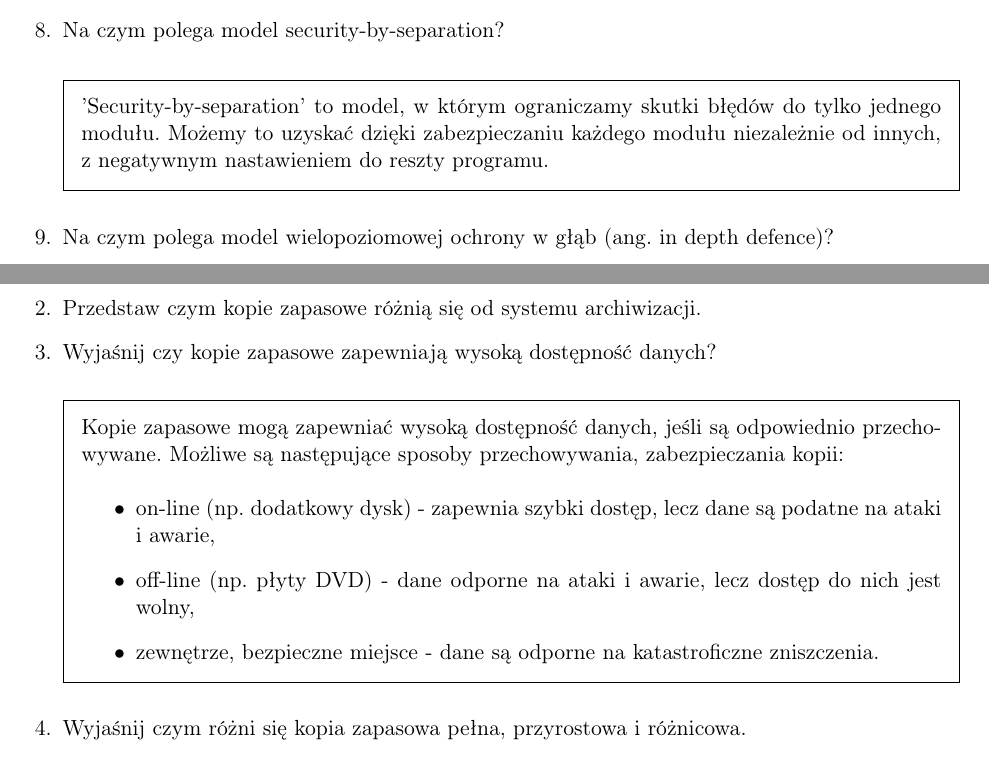
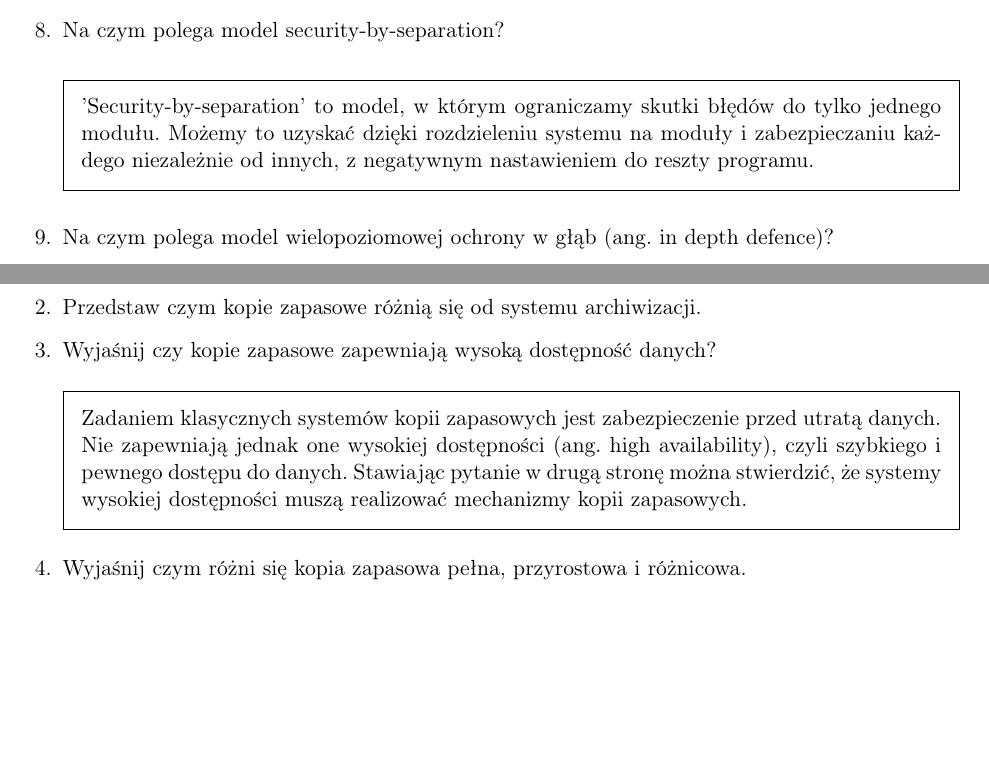
Before and after one commit to sawickib/ochrona-qa, a LaTeX problem sheet (ochrona-QA.tex): two parts of pages 29 and 32 of 34, joined at a grey line, cut so that both start at the same text, the shorter picture padded with empty space. Compiled offline with pdfLaTeX.

Commit message:
Lekkie korekty po merge'u`

```diff
--- a/ochrona-QA.tex
+++ b/ochrona-QA.tex
@@ -967,7 +969,7 @@ Już reguła Kerkhoffsa odradzała stosowania takiej techniki: ,,Nie opieramy si
 
 \question Na czym polega model security-by-separation?
 \begin{solution}
-'Security-by-separation' to model, w którym ograniczamy skutki błędów do tylko jednego modułu. Możemy to uzyskać dzięki zabezpieczaniu każdego modułu niezależnie od innych, z negatywnym nastawieniem do reszty programu.
+'Security-by-separation' to model, w którym ograniczamy skutki błędów do tylko jednego modułu. Możemy to uzyskać dzięki rozdzieleniu systemu na moduły i zabezpieczaniu każdego  niezależnie od innych, z negatywnym nastawieniem do reszty programu.
 \end{solution}
 
 \question Na czym polega model wielopoziomowej ochrony w głąb (ang. in depth defence)?
@@ -1075,12 +1077,7 @@ Skuteczna obrona wymaga także znajomości technik ataków. Hackowanie jest wła
 
 \question Wyjaśnij czy kopie zapasowe zapewniają wysoką dostępność danych?
 \begin{solution}
-Kopie zapasowe mogą zapewniać wysoką dostępność danych, jeśli są odpowiednio przechowywane. Możliwe są następujące sposoby przechowywania, zabezpieczania kopii:
-\begin{itemize}
-\item on-line (np. dodatkowy dysk) - zapewnia szybki dostęp, lecz dane są podatne na ataki i awarie,
-\item off-line (np. płyty DVD) - dane odporne na ataki i awarie, lecz dostęp do nich jest wolny,
-\item zewnętrze, bezpieczne miejsce - dane są odporne na katastroficzne zniszczenia.
-\end{itemize}
+Zadaniem klasycznych systemów kopii zapasowych jest zabezpieczenie przed utratą danych. Nie zapewniają jednak one wysokiej dostępności (ang. high availability), czyli szybkiego i pewnego dostępu do danych. Stawiając pytanie w drugą stronę można stwierdzić, że systemy wysokiej dostępności muszą realizować mechanizmy kopii zapasowych.
 \end{solution}
 
 
```
Also changed, not shown: ochrona-QA.tex (4 more changed lines).
